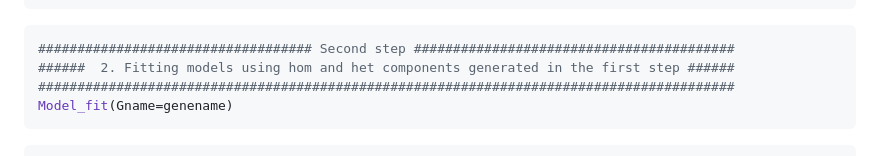
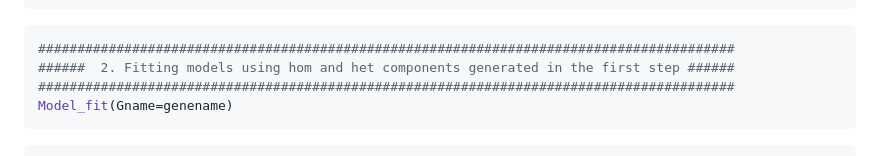
Before and after one commit to FeiQin92/OneK1K-TWAS, a Markdown page: README.md, the part around the change. GitHub-like rendering.

````diff
--- a/README.md
+++ b/README.md
@@ -39,7 +39,7 @@ hom_het_model(X_file=X1,  # Genotype matrix, individuals are row names, no colum
 ```
 
 ```r
-################################### Second step #########################################
+#########################################################################################
 ######  2. Fitting models using hom and het components generated in the first step ######
 #########################################################################################
 Model_fit(Gname=genename)
````
